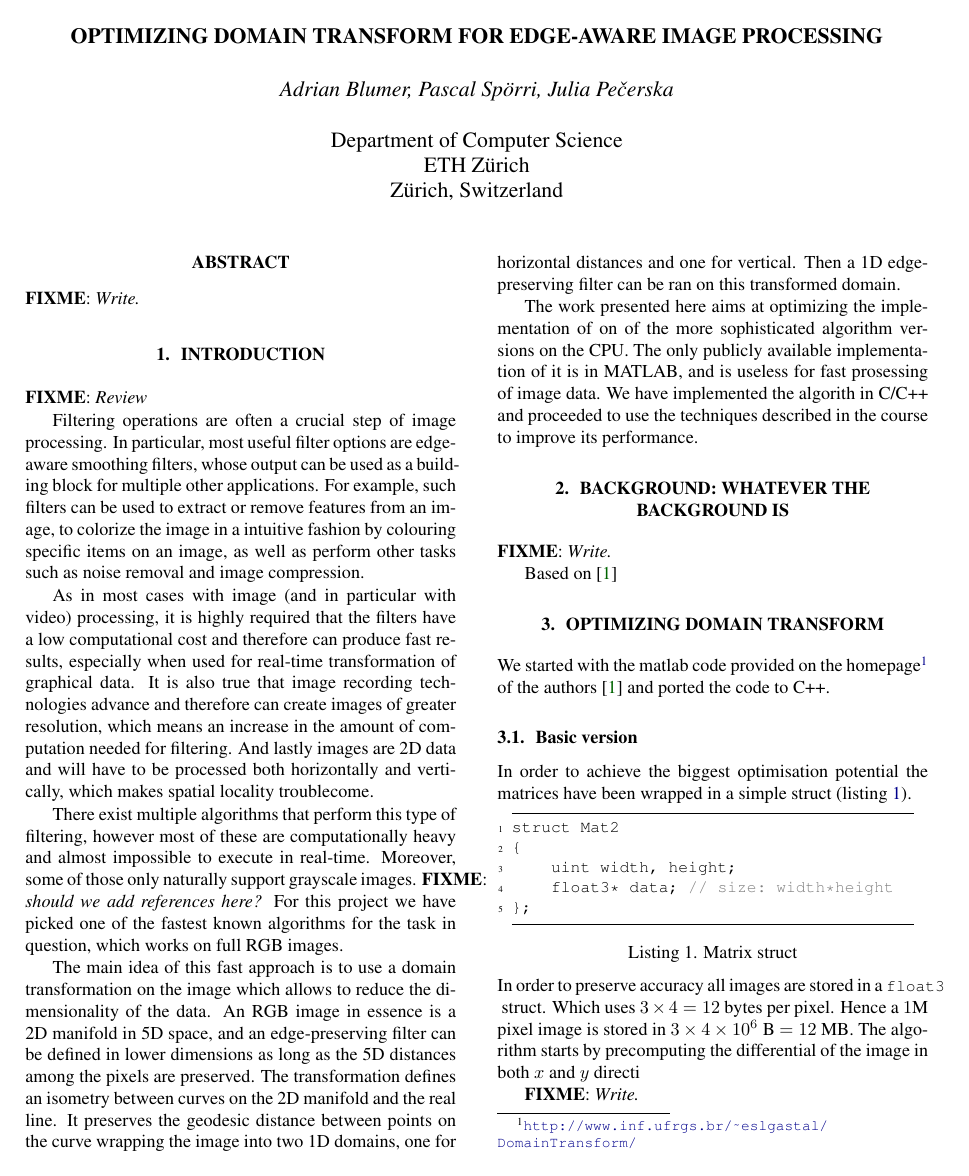
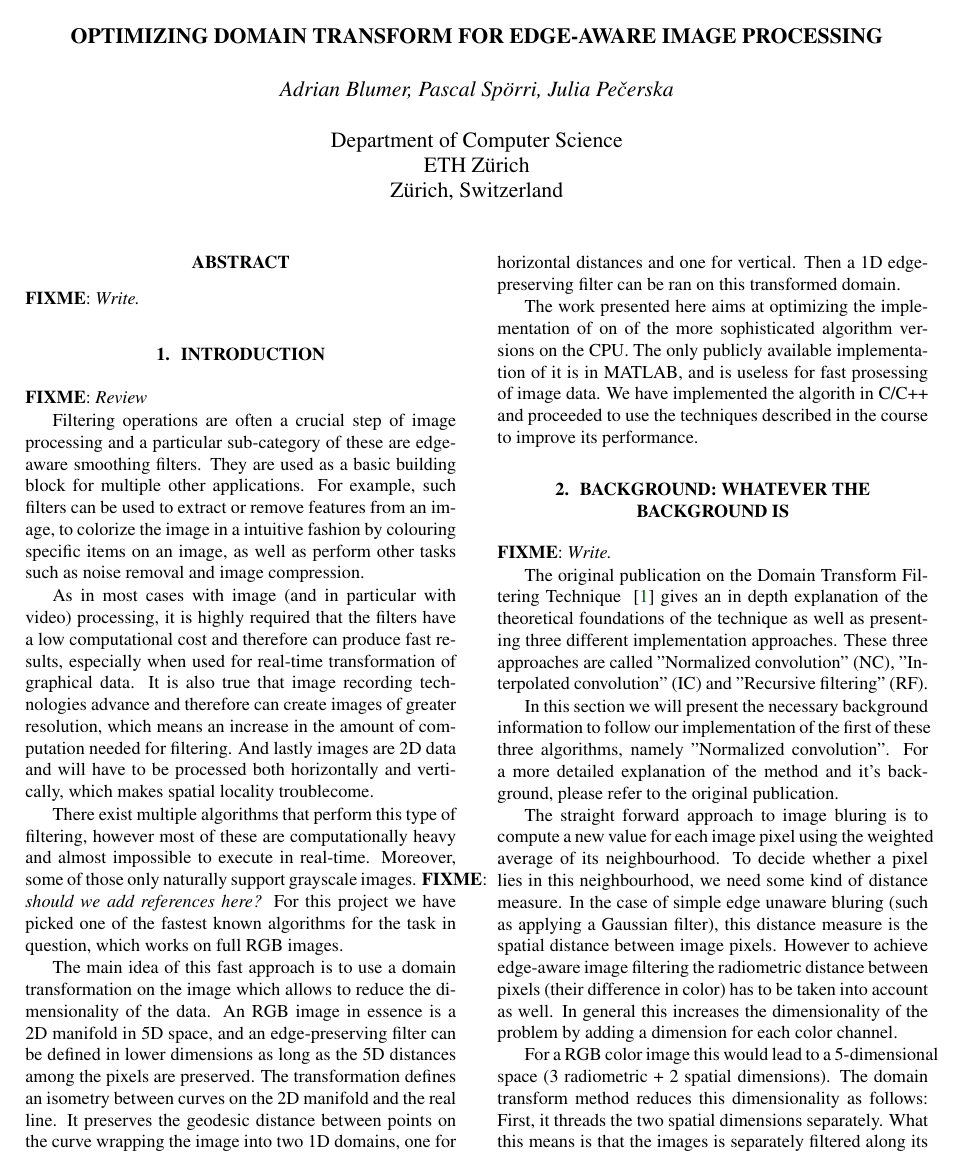
Before and after one commit to karhu/domain-transform, a LaTeX paper (report/report.tex, which reads report/1_introduction.tex, report/2_background.tex): page 1 of 2. Compiled offline with pdfLaTeX.

Commit message:
some work on background chapter

```diff
--- a/report/1_introduction.tex
+++ b/report/1_introduction.tex
@@ -1,9 +1,8 @@
 \section{Introduction}\label{sec:intro}
 \fixme{Review}
 
-Filtering operations are often a crucial step of image processing. In
-particular, most useful filter options are edge-aware smoothing filters,
-whose output can be used as a building block for multiple other applications.
+Filtering operations are often a crucial step of image processing and a particular sub-category of these are edge-aware smoothing filters.
+They are used as a basic building block for multiple other applications.
 For example, such filters can be used to extract or remove features from an
 image, to colorize the image in a intuitive fashion by colouring specific
 items on an image, as well as perform other tasks such as noise removal and
--- a/report/2_background.tex
+++ b/report/2_background.tex
@@ -1,7 +1,21 @@
 \section{Background: Whatever the Background is}\label{sec:background}
 \fixme{Write.}
 
-Based on~\cite{GastalOliveira2011DomainTransform}
+The original publication on the Domain Transform Filtering Technique ~\cite{GastalOliveira2011DomainTransform} gives  an in depth explanation of the theoretical foundations of the technique as well as presenting three different implementation approaches. These three approaches are called "Normalized convolution" (NC), "Interpolated convolution" (IC) and "Recursive filtering" (RF).
+
+In this section we will present the necessary background information to follow our implementation of the first of these three algorithms, namely "Normalized convolution". For a more detailed explanation of the method and it's background, please refer to the original publication.
+
+The straight forward approach to image bluring is to compute a new value for each image pixel using the weighted average of its neighbourhood. To decide whether a pixel lies in this neighbourhood, we need some kind of distance measure. In the case of simple edge unaware bluring (such as applying a Gaussian filter), this distance measure is the spatial distance between image pixels. However to achieve edge-aware image filtering the radiometric distance between pixels (their difference in color) has to be taken into account as well.
+In general this increases the dimensionality of the problem by adding a dimension for each color channel.
+
+For a RGB color image this would lead to a 5-dimensional space (3 radiometric + 2 spatial dimensions). The domain transform method reduces this dimensionality as follows:
+First, it threads the two spatial dimensions separately. What this means is that the images is separately filtered along its rows and columns. Secondly, it merges the three radiometric dimensions and the remaining one spatial dimension into the one-dimensional space of the domain transform, that still retains the necessary distance properties from the original space.
+
+
+\mypar{Cost Analysis}
+In asymptotic terms, the algorithm has a complexity of \BigO{n}, which makes it already very competitive with other approaches to edge-aware image filtering. For optimization purposes we are however interested in a more thorough cost analysis of the method. Therefore we have counted the number of different floating point operations executed by the algorithm:
+
+
 
 \comment{
 Give a short, self-contained summary of necessary
--- a/report/report.tex
+++ b/report/report.tex
@@ -17,6 +17,9 @@
 
 \newcommand{\fixme}[1]{{\bf FIXME}: {\it #1}}
 \newcommand{\comment}[1]{}
+
+\usepackage{amsmath}
+\newcommand{\BigO}[1]{\ensuremath{\operatorname{O}\bigl(#1\bigr)}}
 
 % Colors
 \usepackage{graphicx}
```
Also changed, not shown: 1 other file.
